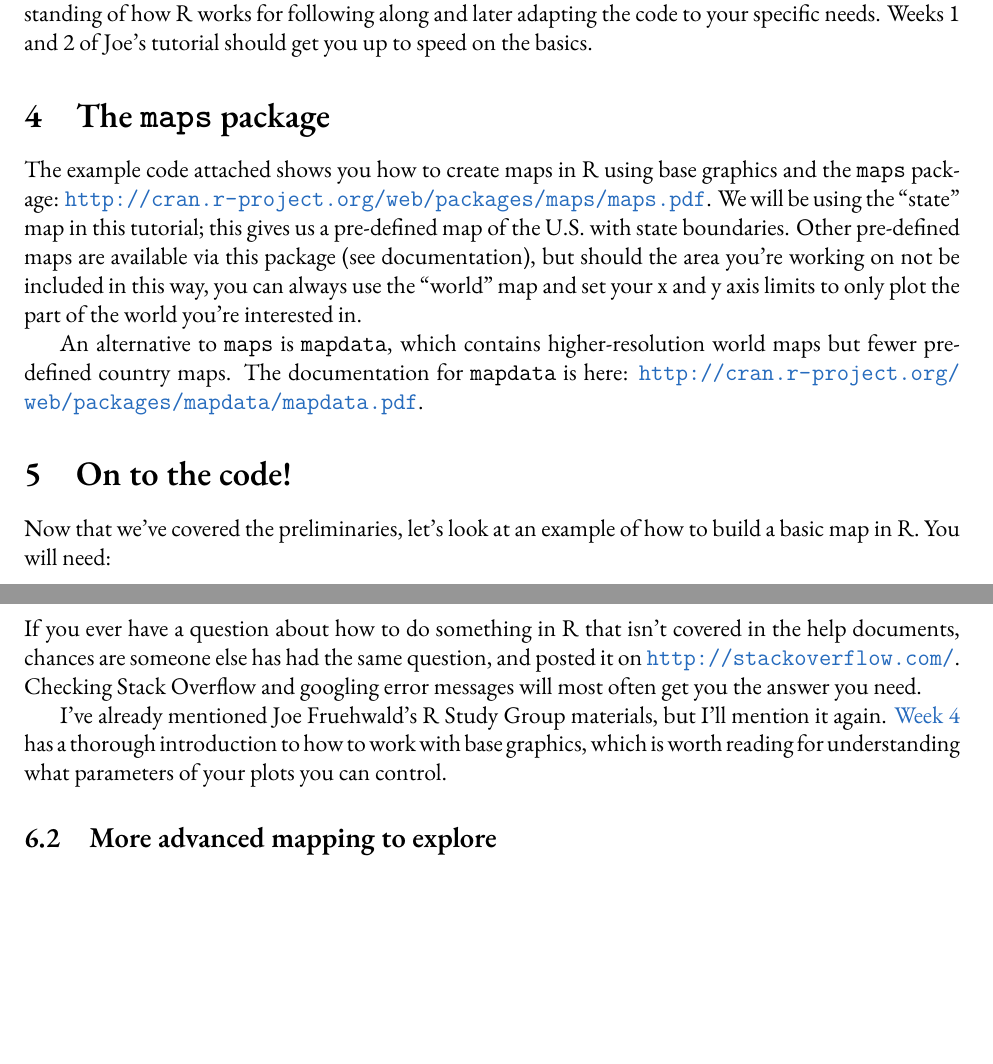
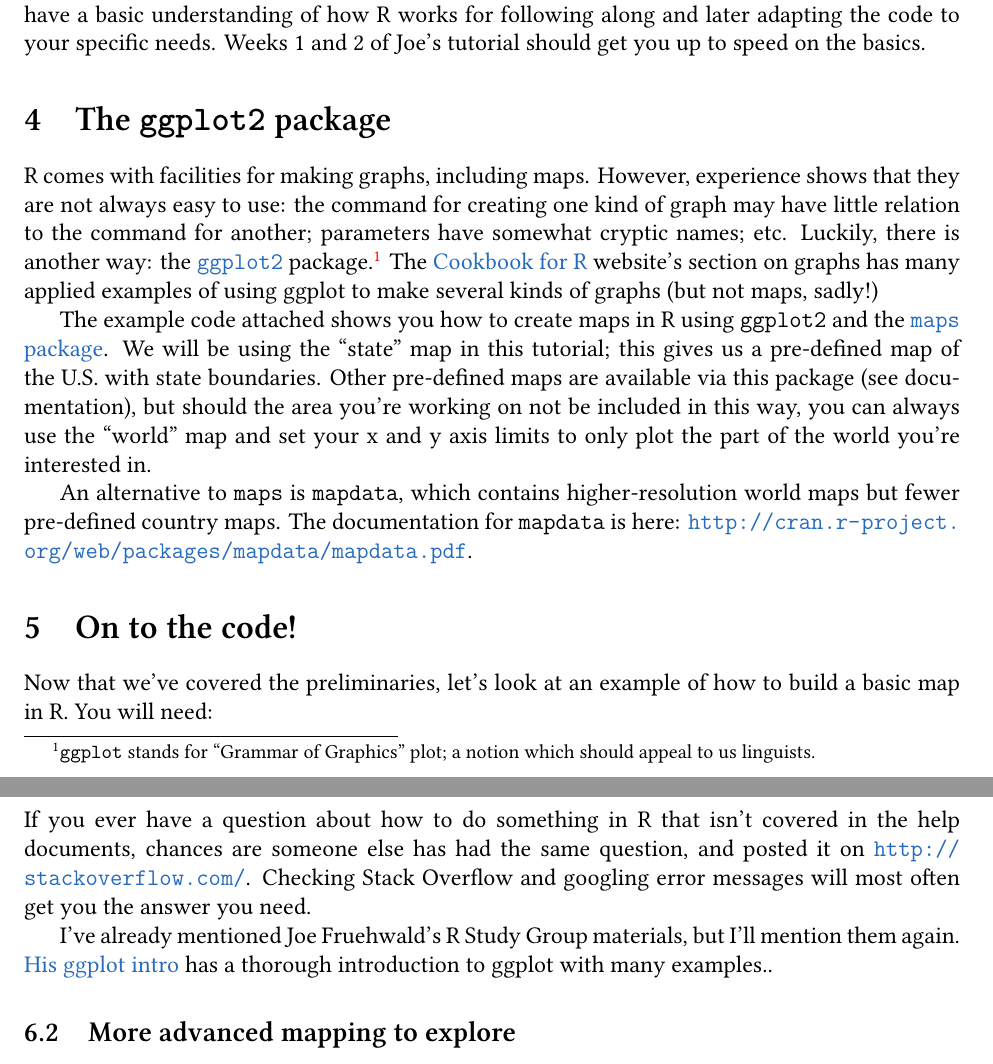
Before and after one commit to hilaryp/r-maps, a LaTeX document (r-maps-tutorial.tex): two parts of pages 2 and 4 of 4, joined at a grey line, cut so that both start at the same text, the shorter picture padded with empty space. Compiled offline with XeLaTeX; a missing font is replaced by an installed copy or a similar font.

Commit message:
update to ggplot2

```diff
--- a/r-maps-tutorial.tex
+++ b/r-maps-tutorial.tex
@@ -3,7 +3,7 @@
 \usepackage{fullpage}
 
 \usepackage{mathspec}
-\setmainfont[Mapping=tex-text]{Garamond}
+\setmainfont[Mapping=tex-text]{Linux Libertine}
 %\setmathfont(Digits,Greek,Latin){Garamond}
 
 \usepackage[usenames,dvipsnames]{color}
@@ -11,7 +11,7 @@
 \usepackage{graphicx}
 
 \title{Mapping basics in R, a brief tutorial}
-\author{Hilary Prichard}
+\author{Hilary Prichard (the good parts) and Aaron Ecay (the rest)}
 \date{\today}
 
 \begin{document}
@@ -44,8 +44,20 @@ Once your data is collected and geocoded, save it as a .csv (comma-separated val
 \section{Getting started with R}
 If you've never used R before, I strongly recommend having a look at Joe Fruehwald's study group materials, at \url{http://www.ling.upenn.edu/~joseff/rstudy/index.html}. While the example code provided here does not assume any prior experience with R, it would be helpful to have a basic understanding of how R works for following along and later adapting the code to your specific needs. Weeks 1 and 2 of Joe's tutorial should get you up to speed on the basics.
 
-\section{The \texttt{maps} package}
-The example code attached shows you how to create maps in R using base graphics and the \texttt{maps} package: \url{http://cran.r-project.org/web/packages/maps/maps.pdf}. We will be using the ``state" map in this tutorial; this gives us a pre-defined map of the U.S. with state boundaries. Other pre-defined maps are available via this package (see documentation), but should the area you're working on not be included in this way, you can always use the ``world" map and set your x and y axis limits to only plot the part of the world you're interested in.
+\section{The \texttt{ggplot2} package}
+
+R comes with facilities for making graphs, including maps.  However,
+experience shows that they are not always easy to use: the command for
+creating one kind of graph may have little relation to the command for
+another; parameters have somewhat cryptic names; etc.  Luckily, there is
+another way: the \href{http://ggplot2.org/}{\texttt{ggplot2}}
+package.\footnote{\texttt{ggplot} stands for “Grammar of Graphics” plot;
+    a notion which should appeal to us linguists.}  The
+\href{http://www.cookbook-r.com/Graphs/}{Cookbook for R} website’s
+section on graphs has many applied examples of using ggplot to make
+several kinds of graphs (but not maps, sadly!)
+
+The example code attached shows you how to create maps in R using \texttt{ggplot2} and the \href{http://cran.r-project.org/web/packages/maps/maps.pdf}{\texttt{maps} package}. We will be using the ``state" map in this tutorial; this gives us a pre-defined map of the U.S. with state boundaries. Other pre-defined maps are available via this package (see documentation), but should the area you're working on not be included in this way, you can always use the ``world" map and set your x and y axis limits to only plot the part of the world you're interested in.
 
 An alternative to \texttt{maps} is \texttt{mapdata}, which contains higher-resolution world maps but fewer pre-defined country maps. The documentation for \texttt{mapdata} is here: \url{http://cran.r-project.org/web/packages/mapdata/mapdata.pdf}.
 
@@ -72,7 +85,7 @@ Hooray!
 \subsection{You have questions, the internet has answers}
 If you ever have a question about how to do something in R that isn't covered in the help documents, chances are someone else has had the same question, and posted it on \url{http://stackoverflow.com/}. Checking Stack Overflow and googling error messages will most often get you the answer you need.
 
-I've already mentioned Joe Fruehwald's R Study Group materials, but I'll mention it again. \href{http://www.ling.upenn.edu/~joseff/rstudy/week4.html}{Week 4} has a thorough introduction to how to work with base graphics, which is worth reading for understanding what parameters of your plots you can control.
+I've already mentioned Joe Fruehwald's R Study Group materials, but I'll mention them again. \href{http://jofrhwld.github.io/rstudy/summer2010_ggplot2_intro.html}{His ggplot intro} has a thorough introduction to ggplot with many examples..
 
 \subsection{More advanced mapping to explore}
 \begin{enumerate}
```
Also changed, not shown: r-maps-tutorial.pdf, telsur-example.pdf, r-maps-tutorial.tex (5 more changed lines), 1 other file.
